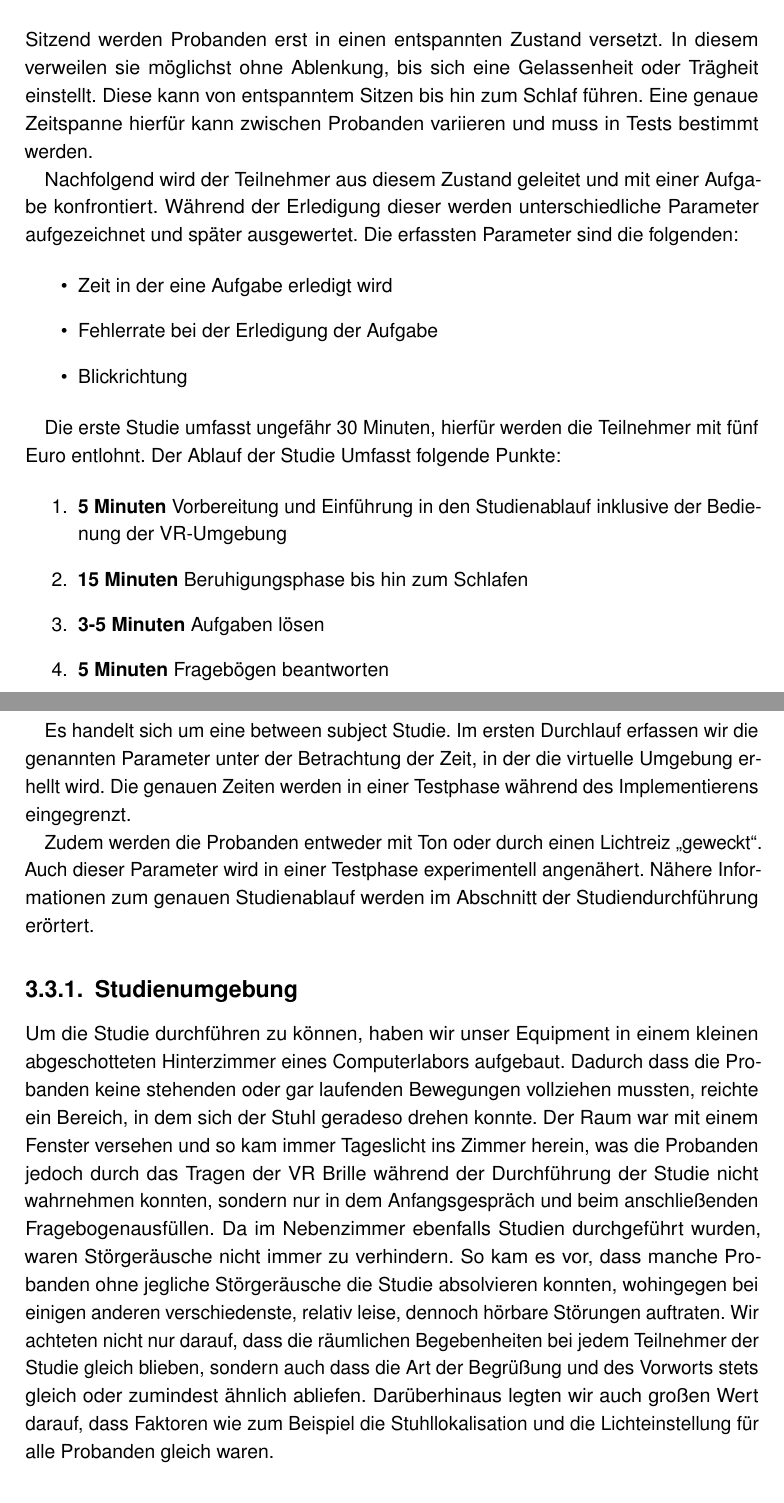
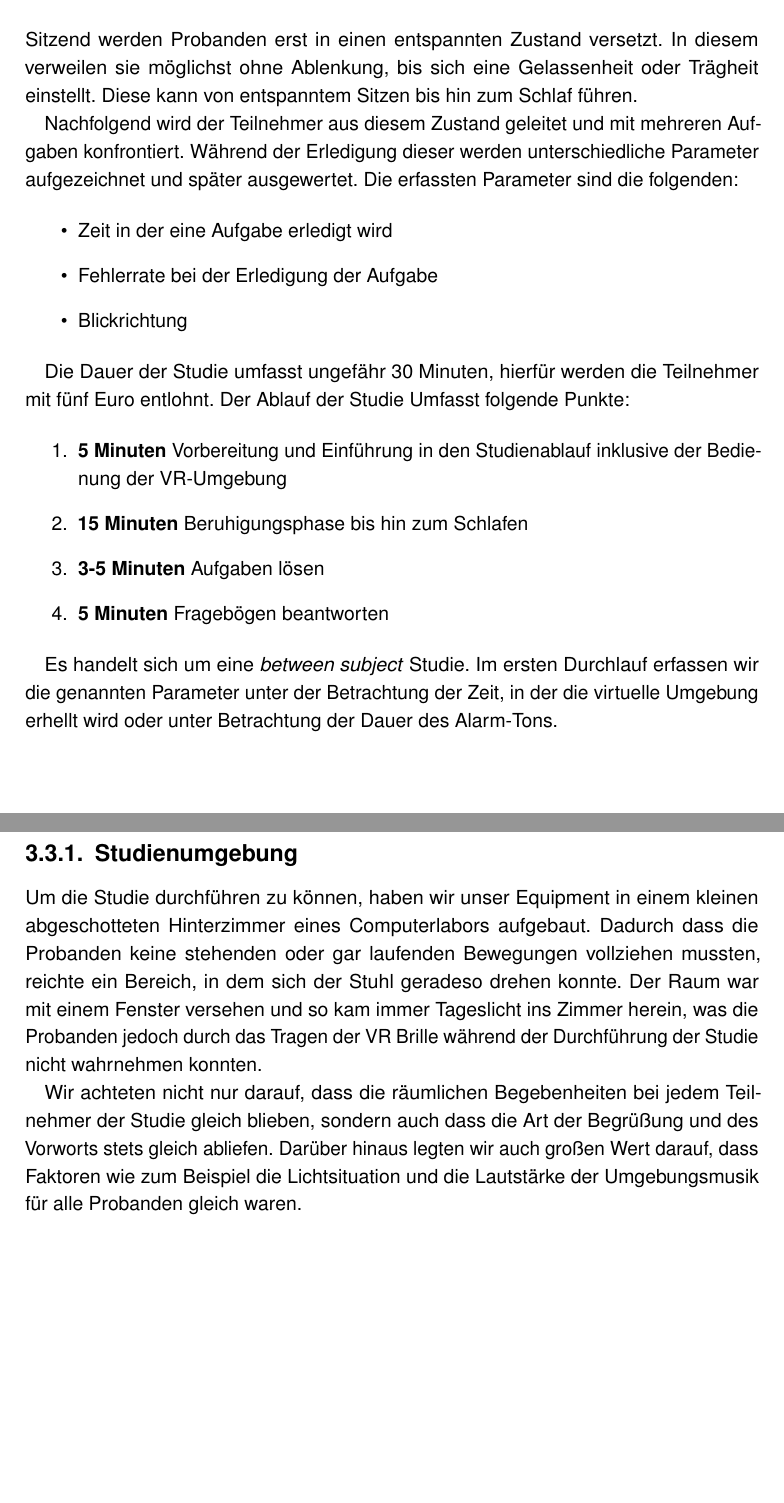
Before and after one commit to tlahmann/mci-af, a LaTeX thesis (MCI-Resync-Documentation.tex, which reads chapters/30SolutionApproach.tex): two parts of pages 21 and 22 of 78, joined at a grey line, cut so that both start at the same text, the shorter picture padded with empty space. Compiled offline with pdfLaTeX.

Commit message:
Fix wording and change sentences

```diff
--- a/chapters/30SolutionApproach.tex
+++ b/chapters/30SolutionApproach.tex
@@ -51,9 +52,10 @@ Die Daten beziehen sich auf den Zeitpunkt zu dem der jeweilige Schritt abgeschlo
 \end{itemize}
 
 \section{Testaufbau}
-Sitzend werden Probanden erst in einen entspannten Zustand versetzt. In diesem verweilen sie möglichst ohne Ablenkung, bis sich eine Gelassenheit oder Trägheit einstellt. Diese kann von entspanntem Sitzen bis hin zum Schlaf führen. Eine genaue Zeitspanne hierfür kann zwischen Probanden variieren und muss in Tests bestimmt werden.
 
-Nachfolgend wird der Teilnehmer aus diesem Zustand geleitet und mit einer Aufgabe konfrontiert. Während der Erledigung dieser werden unterschiedliche Parameter aufgezeichnet und später ausgewertet. Die erfassten Parameter sind die folgenden:
+Sitzend werden Probanden erst in einen entspannten Zustand versetzt. In diesem verweilen sie möglichst ohne Ablenkung, bis sich eine Gelassenheit oder Trägheit einstellt. Diese kann von entspanntem Sitzen bis hin zum Schlaf führen.
+
+Nachfolgend wird der Teilnehmer aus diesem Zustand geleitet und mit mehreren Aufgaben konfrontiert. Während der Erledigung dieser werden unterschiedliche Parameter aufgezeichnet und später ausgewertet. Die erfassten Parameter sind die folgenden:
 
 \begin{itemize}
 	\item Zeit in der eine Aufgabe erledigt wird
@@ -61,7 +63,7 @@ Nachfolgend wird der Teilnehmer aus diesem Zustand geleitet und mit einer Aufgab
 	\item Blickrichtung
 \end{itemize}
 
-Die erste Studie umfasst ungefähr 30 Minuten, hierfür werden die Teilnehmer mit fünf Euro entlohnt. Der Ablauf der Studie Umfasst folgende Punkte:
+Die Dauer der Studie umfasst ungefähr 30 Minuten, hierfür werden die Teilnehmer mit fünf Euro entlohnt. Der Ablauf der Studie Umfasst folgende Punkte:
 
 \begin{enumerate}
 	\item \textbf{5 Minuten} Vorbereitung und Einführung in den Studienablauf inklusive der Bedienung der VR-Umgebung
@@ -70,10 +72,11 @@ Die erste Studie umfasst ungefähr 30 Minuten, hierfür werden die Teilnehmer mi
 	\item \textbf{5 Minuten} Fragebögen beantworten
 \end{enumerate}
 
-Es handelt sich um eine between subject Studie. Im ersten Durchlauf erfassen wir die genannten Parameter unter der Betrachtung der Zeit, in der die virtuelle Umgebung erhellt wird. Die genauen Zeiten werden in einer Testphase während des Implementierens eingegrenzt.
-
-Zudem werden die Probanden entweder mit Ton oder durch einen Lichtreiz "`geweckt"'. Auch dieser Parameter wird in einer Testphase experimentell angenähert. Nähere Informationen zum genauen Studienablauf werden im Abschnitt der Studiendurchführung erörtert.
+Es handelt sich um eine \textit{between subject} Studie. Im ersten Durchlauf erfassen wir die genannten Parameter unter der Betrachtung der Zeit, in der die virtuelle Umgebung erhellt wird oder unter Betrachtung der Dauer des Alarm-Tons.
 
 \subsection{Studienumgebung}
 
-Um die Studie durchführen zu können, haben wir unser Equipment in einem kleinen abgeschotteten Hinterzimmer eines Computerlabors aufgebaut. Dadurch dass die Probanden keine stehenden oder gar laufenden Bewegungen vollziehen mussten, reichte ein Bereich, in dem sich der Stuhl geradeso drehen konnte. Der Raum war mit einem Fenster versehen und so kam immer Tageslicht ins Zimmer herein, was die Probanden jedoch durch das Tragen der VR Brille während der Durchführung der Studie nicht wahrnehmen konnten, sondern nur in dem Anfangsgespräch und beim anschließenden Fragebogenausfüllen. Da im Nebenzimmer ebenfalls Studien durchgeführt wurden, waren Störgeräusche nicht immer zu verhindern. So kam es vor, dass manche Probanden ohne jegliche Störgeräusche die Studie absolvieren konnten, wohingegen bei einigen anderen verschiedenste, relativ leise, dennoch hörbare Störungen auftraten. Wir achteten nicht nur darauf, dass die räumlichen Begebenheiten bei jedem Teilnehmer der Studie gleich blieben, sondern auch dass die Art der Begrüßung und des Vorworts stets gleich oder zumindest ähnlich abliefen. Darüberhinaus legten wir auch großen Wert darauf, dass Faktoren wie zum Beispiel die Stuhllokalisation und die Lichteinstellung für alle Probanden gleich waren.
+Um die Studie durchführen zu können, haben wir unser Equipment in einem kleinen abgeschotteten Hinterzimmer eines Computerlabors aufgebaut. Dadurch dass die Probanden keine stehenden oder gar laufenden Bewegungen vollziehen mussten, reichte ein Bereich, in dem sich der Stuhl geradeso drehen konnte. Der Raum war mit einem Fenster versehen und so kam immer Tageslicht ins Zimmer herein, was die Probanden jedoch durch das Tragen der VR Brille während der Durchführung der Studie nicht wahrnehmen konnten.
+
+Wir achteten nicht nur darauf, dass die räumlichen Begebenheiten bei jedem Teilnehmer der Studie gleich blieben, sondern auch dass die Art der Begrüßung und des Vorworts stets gleich abliefen.
+Darüber hinaus legten wir auch großen Wert darauf, dass Faktoren wie zum Beispiel die Lichtsituation und die Lautstärke der Umgebungsmusik für alle Probanden gleich waren.
```
Also changed, not shown: chapters/31Aufgaben.tex (+10 -4 lines), chapters/30SolutionApproach.tex (7 more changed lines).
